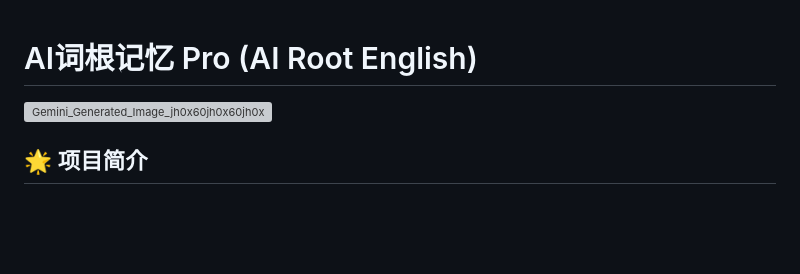
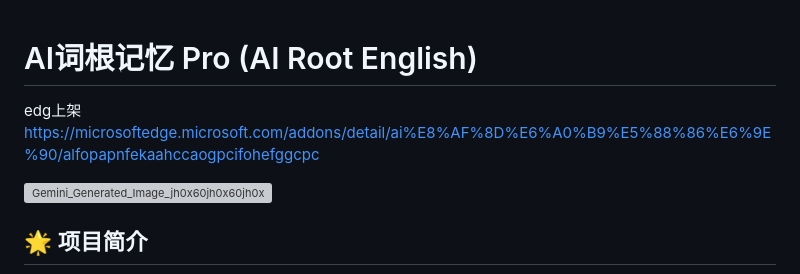
Before and after one commit to Zalozheng/ai_root_english, a Markdown page: readme.md, the part around the change. Drawn GitHub-style; blank space fills up the shorter version; grey boxes are pictures that could not be loaded.

Commit message:
Update readme with Microsoft Edge add-on link
Add link to Microsoft Edge add-on for AI词根记忆 Pro.

```diff
--- a/readme.md
+++ b/readme.md
@@ -1,4 +1,5 @@
 # AI词根记忆 Pro (AI Root English)
+edg上架 https://microsoftedge.microsoft.com/addons/detail/ai%E8%AF%8D%E6%A0%B9%E5%88%86%E6%9E%90/alfopapnfekaahccaogpcifohefggcpc
 
 ![Gemini_Generated_Image_jh0x60jh0x60jh0x](./assets/Gemini_Generated_Image_jh0x60jh0x60jh0x.png)
 
```
